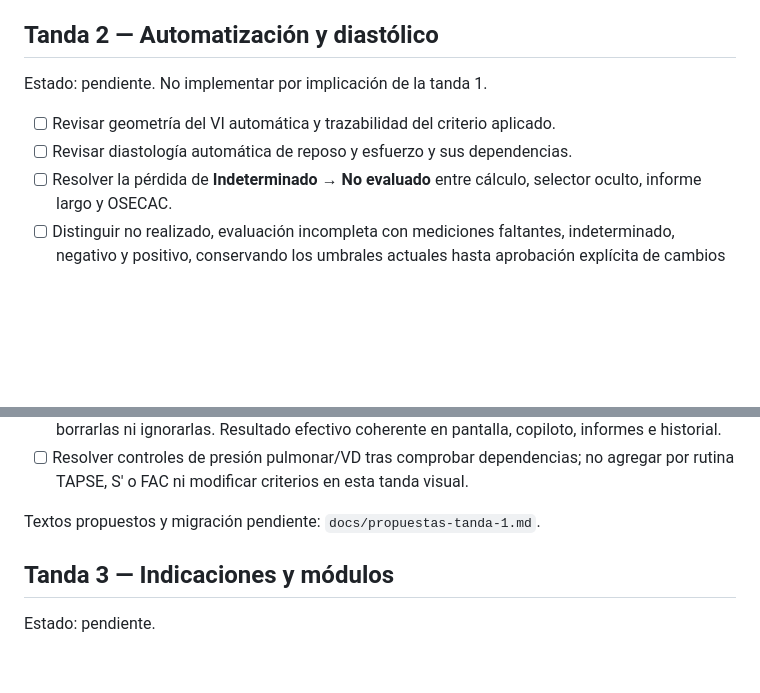
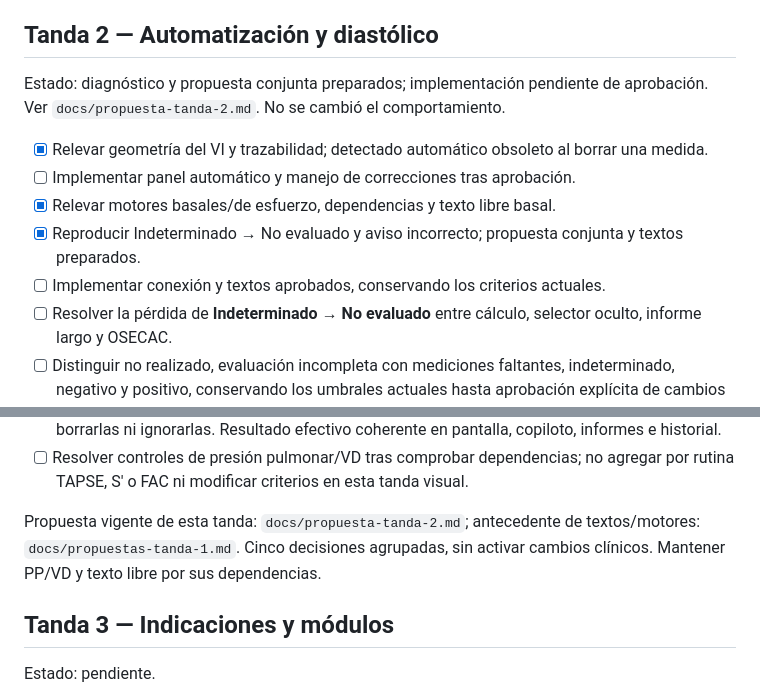
Before and after one commit to shiforobles/eco-estres-cardiaco, a Markdown page: docs/pendientes-lucas.md, 2 parts joined by grey strips. Rendered like a GitHub page; blank space fills up the shorter version.

Commit message:
docs: proponer tanda 2 de automatización y diastólico

```diff
--- a/docs/pendientes-lucas.md
+++ b/docs/pendientes-lucas.md
@@ -59,10 +59,14 @@ Las tandas 2–5 siguen pendientes. No se activaron propuestas clínicas anterio
 
 ## Tanda 2 — Automatización y diastólico
 
-Estado: pendiente. No implementar por implicación de la tanda 1.
+Estado: diagnóstico y propuesta conjunta preparados; implementación pendiente de
+aprobación. Ver `docs/propuesta-tanda-2.md`. No se cambió el comportamiento.
 
-- [ ] Revisar geometría del VI automática y trazabilidad del criterio aplicado.
-- [ ] Revisar diastología automática de reposo y esfuerzo y sus dependencias.
+- [x] Relevar geometría del VI y trazabilidad; detectado automático obsoleto al borrar una medida.
+- [ ] Implementar panel automático y manejo de correcciones tras aprobación.
+- [x] Relevar motores basales/de esfuerzo, dependencias y texto libre basal.
+- [x] Reproducir Indeterminado → No evaluado y aviso incorrecto; propuesta conjunta y textos preparados.
+- [ ] Implementar conexión y textos aprobados, conservando los criterios actuales.
 - [ ] Resolver la pérdida de **Indeterminado → No evaluado** entre cálculo,
   selector oculto, informe largo y OSECAC.
 - [ ] Distinguir no realizado, evaluación incompleta con mediciones faltantes,
@@ -78,7 +82,9 @@ Estado: pendiente. No implementar por implicación de la tanda 1.
 - [ ] Resolver controles de presión pulmonar/VD tras comprobar dependencias; no
   agregar por rutina TAPSE, S' o FAC ni modificar criterios en esta tanda visual.
 
-Textos propuestos y migración pendiente: `docs/propuestas-tanda-1.md`.
+Propuesta vigente de esta tanda: `docs/propuesta-tanda-2.md`; antecedente de
+textos/motores: `docs/propuestas-tanda-1.md`. Cinco decisiones agrupadas, sin
+activar cambios clínicos. Mantener PP/VD y texto libre por sus dependencias.
 
 ## Tanda 3 — Indicaciones y módulos
 
```
Also changed, not shown: docs/propuesta-tanda-2.md (added, +214 -0 lines).
